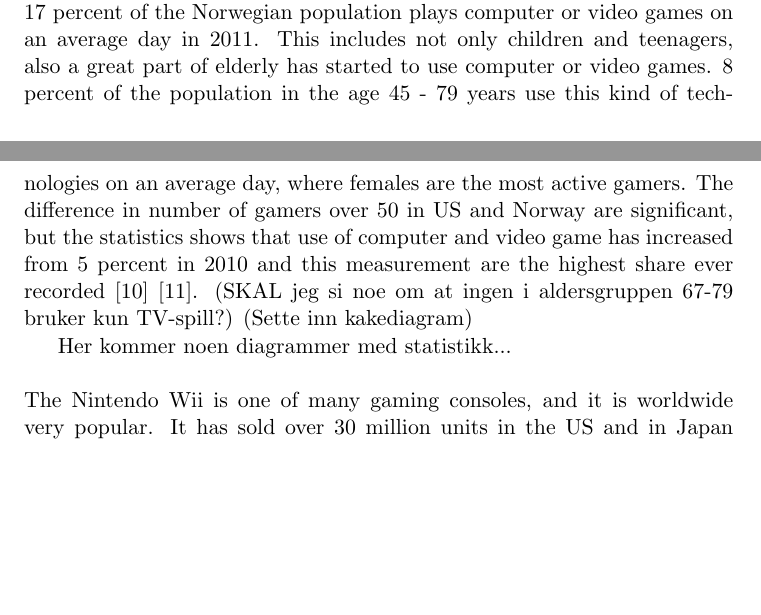
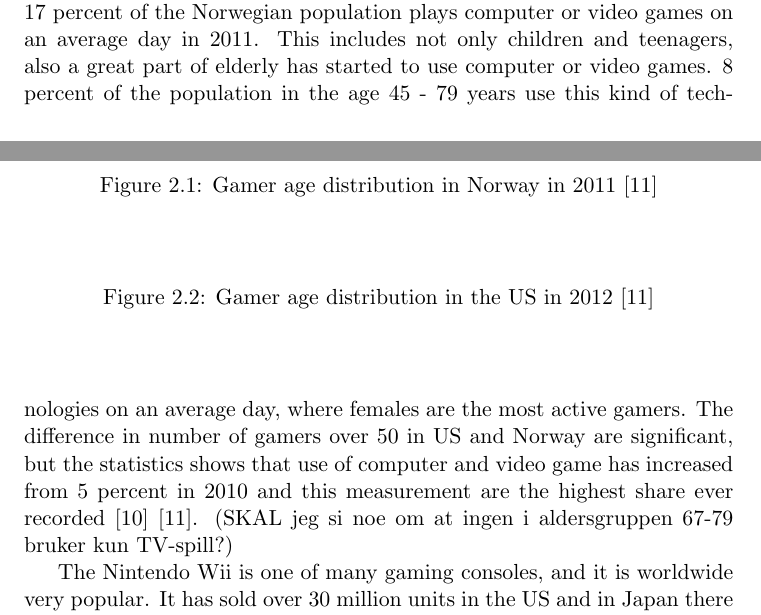
Before and after one commit to mathilwa/Prosjekt2012, a LaTeX thesis (report.tex, which reads background.tex): two parts of pages 11 and 12 of 74, joined at a grey line, cut so that both start at the same text, the shorter picture padded with empty space. Compiled offline with pdfLaTeX.

Commit message:
Tried to add diagrams to video games chapter

```diff
--- a/background.tex
+++ b/background.tex
@@ -10,9 +10,22 @@ Video games are electronic games that involve human interaction with a user inte
 The first graphical computer game was created by A.S. Douglas in 1952. This was a single-player "game" based on a version of Tic-Tac-Toe and the title of the game was "OXO". "OXO" was designed for academic purposes.  Douglas wrote a PhD degree on Human-Computer interaction, and used feedback from the electronic "OXO" in his work \cite{abouthiginbotham}. Ralph Baer, a German-born television engineer, designed in 1967 the first video game console for use on standard television. "Chase" was the name of the game, and here two players were connected to a television where they controlled two squares which they used to chase each other \cite{videogameHistory}. Various features were added to this idea, and this ended up in 12 games known as the Brown Box. Baer introduced his idea to Magnavox, and in 1972 the first commercial video game called Magnavox Odyssey was produced. The Odyssey did not get very popular as many TV dealers did not see the games potential, and the market experienced a video-game crash.  In 1985 the first Nintendo Entertainment System were released. Retailers were skeptical to marketing a new console soon after the video-game crash, but the games Nintendo introduced got popular, and soon Nintendo broke sale records and become the best-selling console in video-game history \cite{consoleHistory}. \\ \\
 In the last 30 years there has been a great evolution in video games. Several popular games and consoles, like e.g. Gameboy and Playstation, has been developed, and today there exists a huge amount of various video games and consoles. Video games have become widespread entertainment, and in the US 65 percent of all households play video games. The majority of these gamers are players in the age of 18-49, and today the average age for a gamer is in 32 years old. In 2010 the average gamer played video games 8 hours during a week, and in 2012 this is more than doubled, when gamers today spends 18 hours a week playing video games.  Video games are used for various different purposes, like education and learning, exercising or just pure entertainment \cite{statistics2010} \cite{statistics2012}. \\ \\
 A maybe surprising fact about the gaming statistics in the US is that as much as 2 out of 5 gamers are women, and that there are more gamers over 50 than there are gamers under 18 \cite{statistics2012}. "Norsk mediebarometer", a report containing statistics around the topic of media use in Norway, show that 17 percent of the Norwegian population plays computer or video games on an average day in 2011. This includes not only children and teenagers, also a great part of elderly has started to use computer or video games. 8 percent of the population in the age 45 - 79 years use this kind of technologies on an average day, where females are the most active gamers. The difference in number of gamers over 50 in US and Norway are significant, but the statistics shows that use of computer and video game has increased from 5 percent in 2010 and this measurement are the highest share ever recorded \cite{ssb2010} \cite{ssb2011}. (SKAL jeg si noe om at ingen i aldersgruppen 67-79 bruker kun TV-spill?)
-(Sette inn kakediagram)
 
-Her kommer noen diagrammer med statistikk... \\ \\
+\begin{figure}
+\label{fig:gamersNorway}
+\begin{center}
+\caption[Video games in general]{Gamer age distribution in Norway in 2011 \cite{ssb2011}}
+\end{center}
+\end{figure}
+
+\begin{figure}
+\label{fig:gamersUS}
+\begin{center}
+\caption[Video games in general]{Gamer age distribution in the US in 2012 \cite{ssb2011}}
+\end{center}
+\end{figure}
+
+
 The Nintendo Wii is one of many gaming consoles, and it is worldwide very popular. It has sold over 30 million units in the US and in Japan there has been sold almost 10 million. These numbers combined with the international market gives a total sale of Nintendo Wii of 65.32 million units. However, the best selling console ever is the Sony Playstation 2, with over 138 million units sold. The bestselling video game series is the Mario franchise, with a sales number of over 225 million games \cite{statistics2012}. DFC Intelligence is a marked research and consulting firm which focus on interactive entertainment and game markets. The global market for video games had a revenue of 67 billion dollars in 2012, and in DFC Intelligence's new reports they forecast that the global video game market is expected to reach 82 billion dollars in 2017. This number includes revenue from console hardware and software, PC games and games for mobile devices \cite{videogameforcast} \cite{aboutdfcint}.
 
 \section{Exercise Games}
```
Also changed, not shown: report.pdf, 4 other files.
